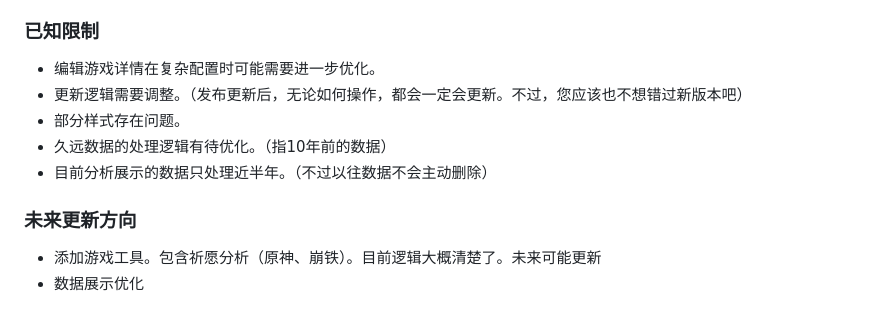
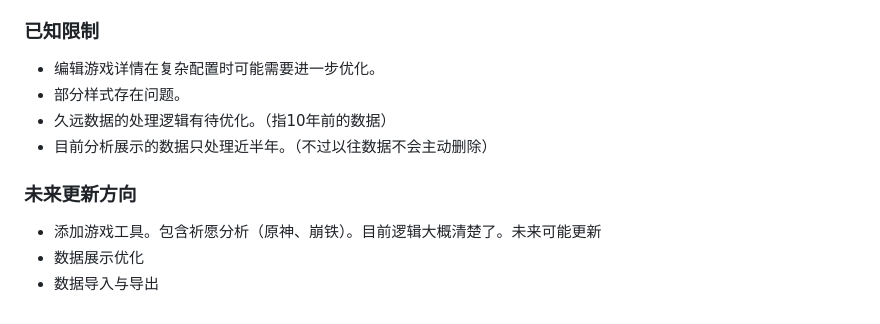
Before and after one commit to Lucas04-nhr/NekoGame, a Markdown page: README.md, the part around the change printed below. Drawn GitHub-style.

```diff
--- a/README.md
+++ b/README.md
@@ -76,7 +74,6 @@ npm run build
 
 ### 已知限制
 - 编辑游戏详情在复杂配置时可能需要进一步优化。
-- 更新逻辑需要调整。（发布更新后，无论如何操作，都会一定会更新。不过，您应该也不想错过新版本吧）
 - 部分样式存在问题。
 - 久远数据的处理逻辑有待优化。（指10年前的数据）
 - 目前分析展示的数据只处理近半年。（不过以往数据不会主动删除）
@@ -84,3 +81,4 @@ npm run build
 ### 未来更新方向
 - 添加游戏工具。包含祈愿分析（原神、崩铁）。目前逻辑大概清楚了。未来可能更新
 - 数据展示优化
+- 数据导入与导出
```
Also changed, not shown: other parts of README.md (+1 -3 lines).
